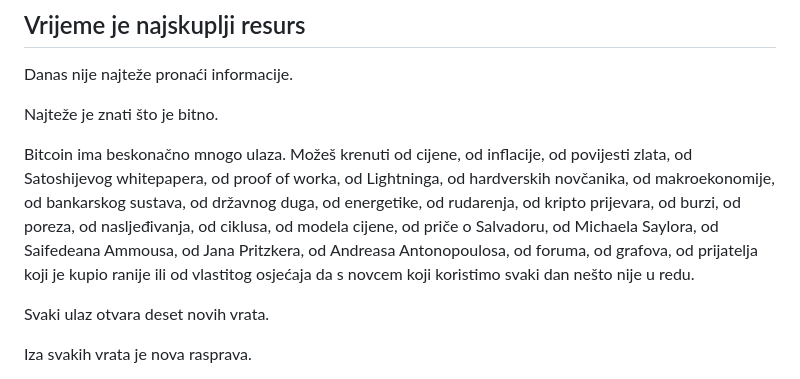
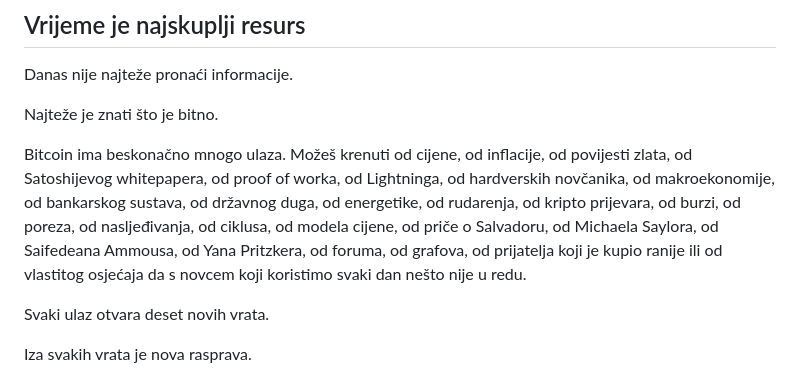
Before and after one commit to btcpavao/bitcoin-kao-novac, a Markdown page: chapters/00-predgovor.md, the part around the change. GitHub-like rendering.

Commit message:
Publish foreword reference update

```diff
--- a/chapters/00-predgovor.md
+++ b/chapters/00-predgovor.md
@@ -154,7 +154,7 @@ Danas nije najteže pronaći informacije.
 
 Najteže je znati što je bitno.
 
-Bitcoin ima beskonačno mnogo ulaza. Možeš krenuti od cijene, od inflacije, od povijesti zlata, od Satoshijevog whitepapera, od proof of worka, od Lightninga, od hardverskih novčanika, od makroekonomije, od bankarskog sustava, od državnog duga, od energetike, od rudarenja, od kripto prijevara, od burzi, od poreza, od nasljeđivanja, od ciklusa, od modela cijene, od priče o Salvadoru, od Michaela Saylora, od Saifedeana Ammousa, od Jana Pritzkera, od Andreasa Antonopoulosa, od foruma, od grafova, od prijatelja koji je kupio ranije ili od vlastitog osjećaja da s novcem koji koristimo svaki dan nešto nije u redu.
+Bitcoin ima beskonačno mnogo ulaza. Možeš krenuti od cijene, od inflacije, od povijesti zlata, od Satoshijevog whitepapera, od proof of worka, od Lightninga, od hardverskih novčanika, od makroekonomije, od bankarskog sustava, od državnog duga, od energetike, od rudarenja, od kripto prijevara, od burzi, od poreza, od nasljeđivanja, od ciklusa, od modela cijene, od priče o Salvadoru, od Michaela Saylora, od Saifedeana Ammousa, od Yana Pritzkera, od foruma, od grafova, od prijatelja koji je kupio ranije ili od vlastitog osjećaja da s novcem koji koristimo svaki dan nešto nije u redu.
 
 Svaki ulaz otvara deset novih vrata.
 
```
